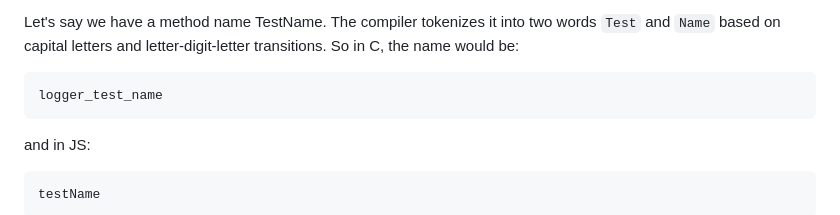
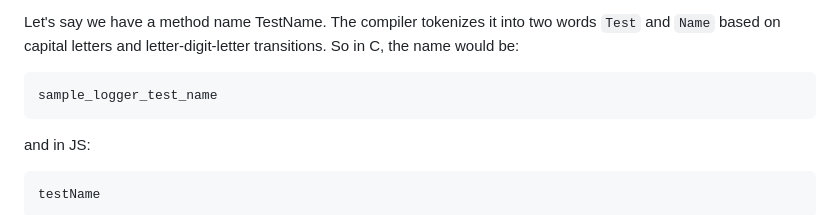
Before and after one commit to VladimirShaleev/idlc, a Markdown page: doc/language-guide.md, the part around the change. Drawn GitHub-style.

````diff
--- a/doc/language-guide.md
+++ b/doc/language-guide.md
@@ -33,7 +33,7 @@ The language requires all names to begin with a capital letter. The main questio
 Let's say we have a method name TestName. The compiler tokenizes it into two words `Test` and `Name` based on capital letters and letter-digit-letter transitions. So in C, the name would be:
 
 ```
-logger_test_name
+sample_logger_test_name
 ```
 
 and in JS:
````
Also changed, not shown: doc/embedded-compiler.md (+1 -1 lines), doc/quick-start.md (+4 -4 lines).
